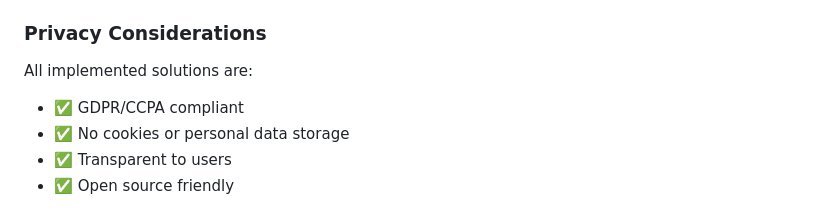
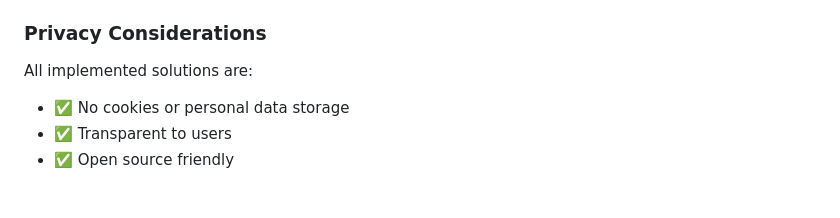
Before and after one commit to th3nolo/aave-v3-data, a Markdown page: README.md, the part around the change. Drawn GitHub-style.

Commit message:
Update README.md
I'm not 100% sure fo this fact.

```diff
--- a/README.md
+++ b/README.md
@@ -1159,7 +1159,6 @@ Historical traffic data is stored in `/traffic_data/`:
 ### Privacy Considerations
 
 All implemented solutions are:
-- ✅ GDPR/CCPA compliant
 - ✅ No cookies or personal data storage
 - ✅ Transparent to users
 - ✅ Open source friendly
```
